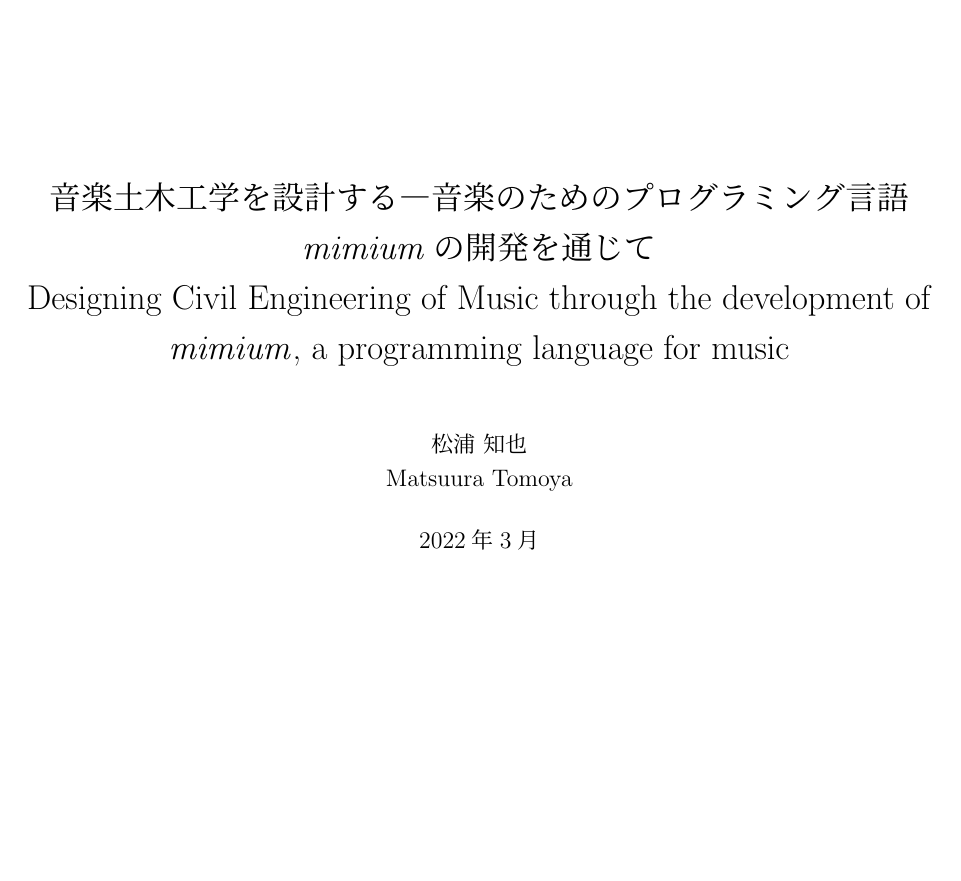
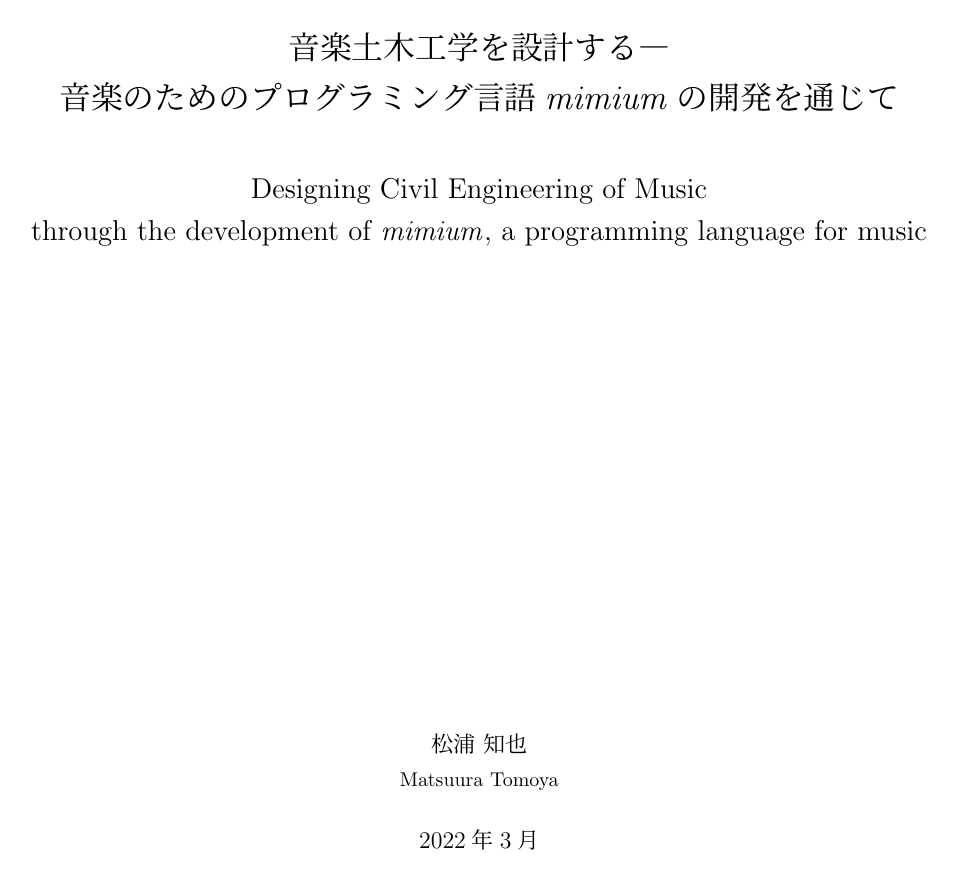
Before and after one commit to tomoyanonymous/hakuron, a LaTeX thesis (src/template.tex): page 1 of 18 before the commit and page 1 of 17 after it. Compiled offline with upLaTeX and dvipdfmx.

Commit message:
タイトルのレイアウト調整

```diff
--- a/src/template.tex
+++ b/src/template.tex
@@ -5,6 +5,9 @@
 \usepackage{bm}
 \usepackage{ascmac}
 \usepackage{okumacro}
+\usepackage{epigraph}
+
+\setlength{\epigraphwidth}{0.6\textwidth}
 
 \usepackage[dvipdfmx]{color}
 \usepackage[dvipdfmx]{graphicx}
@@ -158,13 +161,38 @@
 
 \addbibresource{./ref.bib}
 
+% カスタムタイトルを作る
+\makeatletter
+\renewcommand*{\maketitle}{%
+\begin{titlepage}
+    \let\footnotesize\small
+    \let\footnoterule\relax
+    \let\footnote\thanks
+    \null\vfil
+    \vskip 60\jsc@mpt
+    \begin{center}%
+      {\LARGE \@title \par}%
+      \vskip 24em%
+      {\large
+        \lineskip .75em
+        \begin{tabular}[t]{c}%
+          \@author
+        \end{tabular}\par}%
+      \vskip 1.5em
+      {\large \@date \par}%
+    \end{center}%
+    \par
+    \@thanks\vfil\null
+\end{titlepage}
+}
+\makeatother
 
-\title{音楽土木工学を設計する―音楽のためのプログラミング言語\mimium{}の開発を通じて\\
-Designing Civil Engineering of Music through the development of \mimium{}, a programming language for music
+\title{音楽土木工学を設計する―\\音楽のためのプログラミング言語\mimium{}の開発を通じて\\
+\vskip 1.5em
+\Large{Designing Civil Engineering of Music\\ through the development of \mimium{}, a programming language for music}
 }
-
 \author{松浦 知也 \\
-        Matsuura Tomoya}
+        \normalsize{Matsuura Tomoya}}
 \date{2022年3月}
 
 \begin{document}
```
Also changed, not shown: src/template.tex (9 more changed lines).
